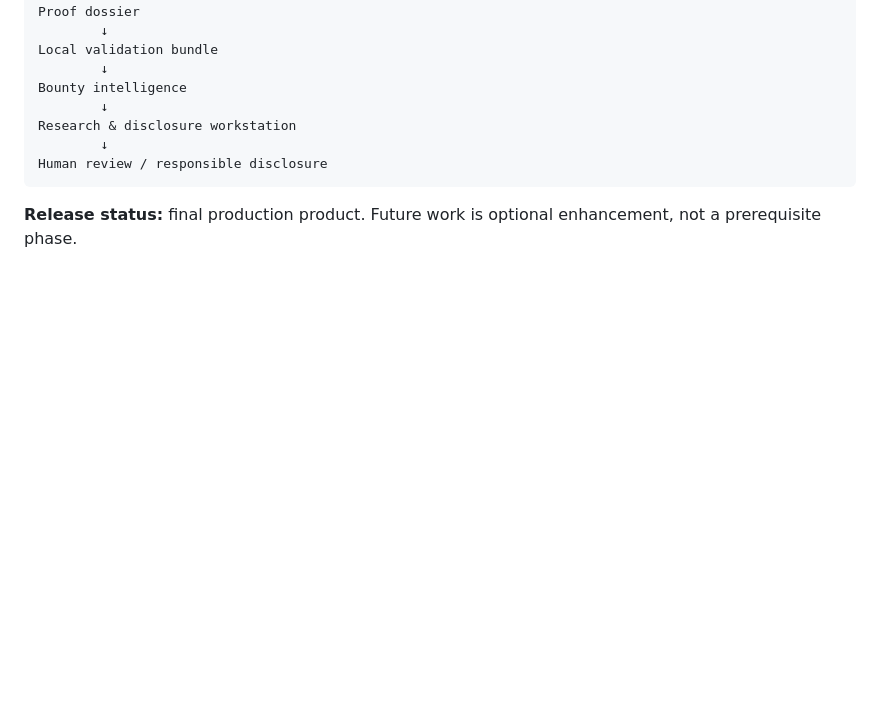
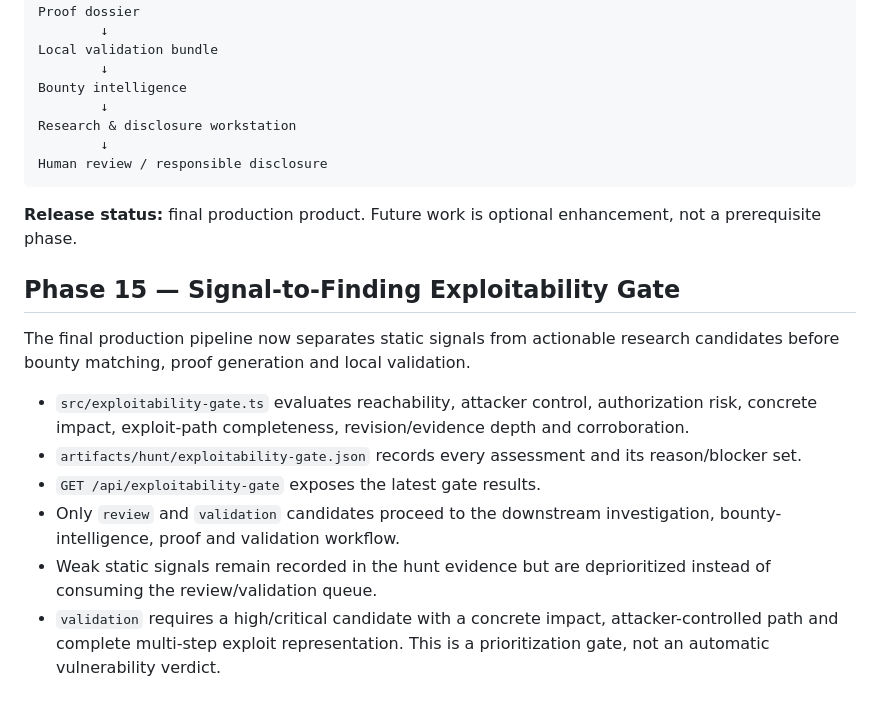
Before and after one commit to stonedtalesdivision/ONCHAIN-HUNTER, a Markdown page: README.md, the part around the change. Rendered like a GitHub page; blank space fills up the shorter version.

Commit message:
docs: document final exploitability gate

````diff
--- a/README.md
+++ b/README.md
@@ -185,3 +185,15 @@ Human review / responsible disclosure
 ```
 
 **Release status:** final production product. Future work is optional enhancement, not a prerequisite phase.
+
+
+## Phase 15 — Signal-to-Finding Exploitability Gate
+
+The final production pipeline now separates static signals from actionable research candidates before bounty matching, proof generation and local validation.
+
+- `src/exploitability-gate.ts` evaluates reachability, attacker control, authorization risk, concrete impact, exploit-path completeness, revision/evidence depth and corroboration.
+- `artifacts/hunt/exploitability-gate.json` records every assessment and its reason/blocker set.
+- `GET /api/exploitability-gate` exposes the latest gate results.
+- Only `review` and `validation` candidates proceed to the downstream investigation, bounty-intelligence, proof and validation workflow.
+- Weak static signals remain recorded in the hunt evidence but are deprioritized instead of consuming the review/validation queue.
+- `validation` requires a high/critical candidate with a concrete impact, attacker-controlled path and complete multi-step exploit representation. This is a prioritization gate, not an automatic vulnerability verdict.
````
